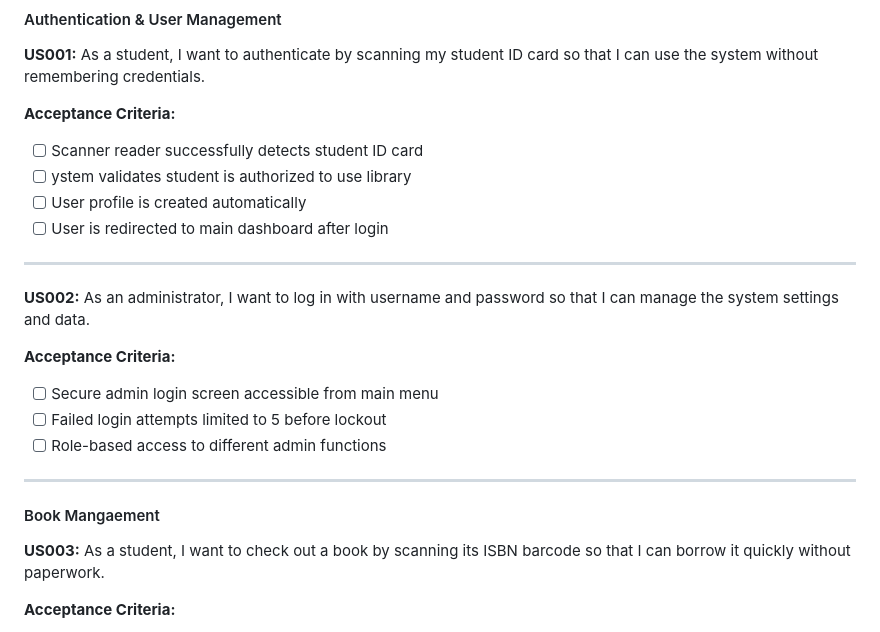
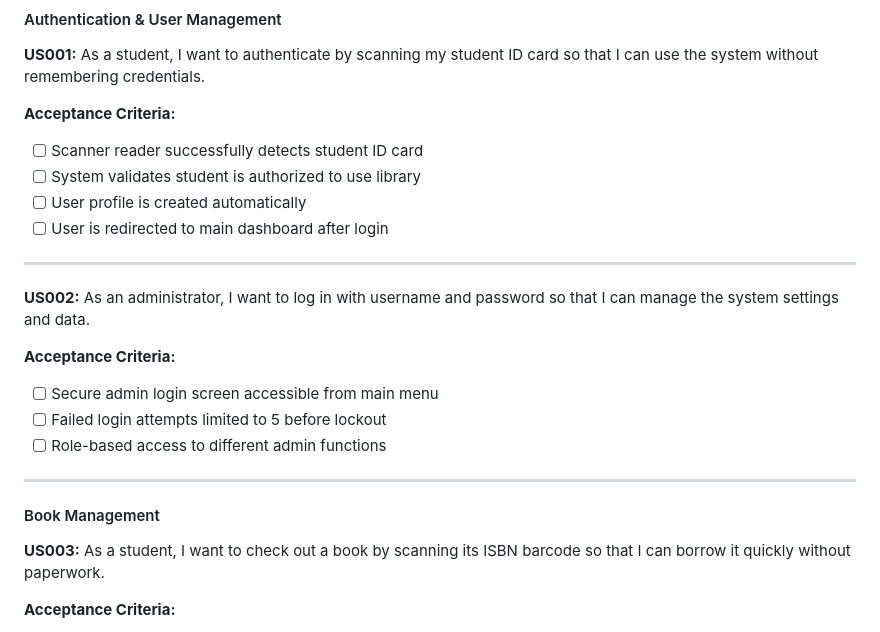
Before and after one commit to AmilcarArmmand/CS_Library_Nuc_Project, a Markdown page: docs/srs.md, the part around the change. Rendered like a GitHub page.

Commit message:
Update srs.md updated placeholders

```diff
--- a/docs/srs.md
+++ b/docs/srs.md
@@ -128,7 +128,7 @@ Goals:
 
 **Acceptance Criteria:**
 - [ ] Scanner reader successfully detects student ID card
-- [ ] ystem validates student is authorized to use library
+- [ ] System validates student is authorized to use library
 - [ ] User profile is created automatically
 - [ ] User is redirected to main dashboard after login
 
@@ -143,7 +143,7 @@ Goals:
 
 ---
 
-#### Book Mangaement
+#### Book Management
 
 **US003:** As a student, I want to check out a book by scanning its ISBN barcode so that I can borrow it quickly without paperwork.
 
```
